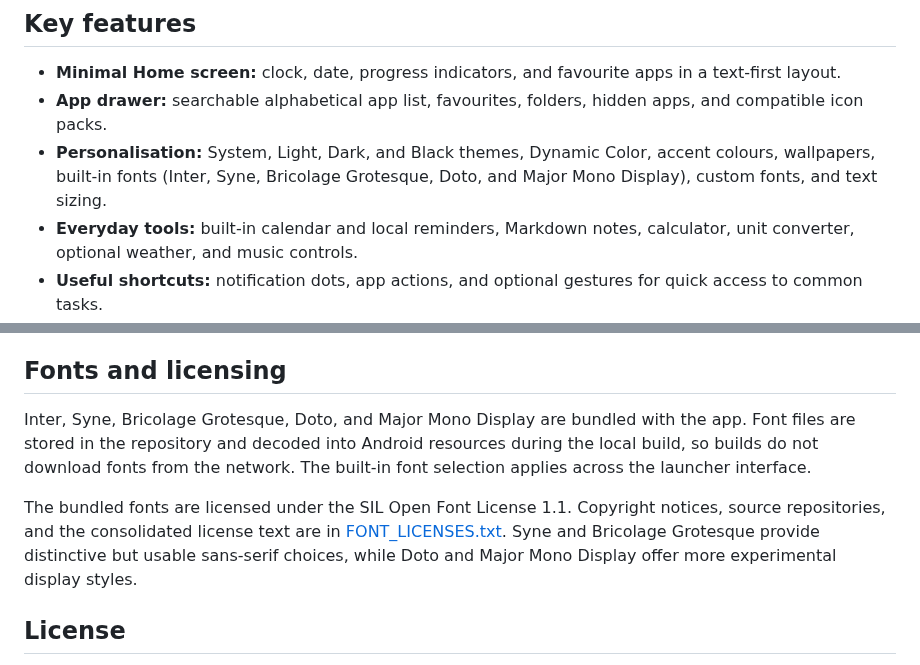
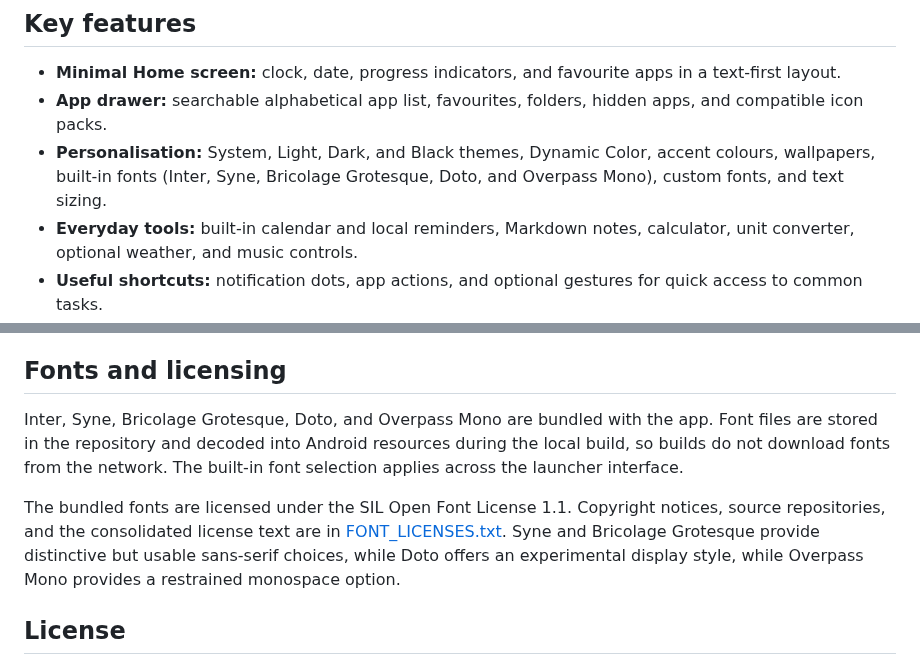
Before and after one commit to insomdroid/Dislauncher, a Markdown page: README.md, 2 parts joined by grey strips. Rendered like a GitHub page.

Commit message:
Document Overpass Mono font option

```diff
--- a/README.md
+++ b/README.md
@@ -19,7 +19,7 @@ Dislauncher is a lightweight, text-first Android launcher designed to keep your
 
 - **Minimal Home screen:** clock, date, progress indicators, and favourite apps in a text-first layout.
 - **App drawer:** searchable alphabetical app list, favourites, folders, hidden apps, and compatible icon packs.
-- **Personalisation:** System, Light, Dark, and Black themes, Dynamic Color, accent colours, wallpapers, built-in fonts (Inter, Syne, Bricolage Grotesque, Doto, and Major Mono Display), custom fonts, and text sizing.
+- **Personalisation:** System, Light, Dark, and Black themes, Dynamic Color, accent colours, wallpapers, built-in fonts (Inter, Syne, Bricolage Grotesque, Doto, and Overpass Mono), custom fonts, and text sizing.
 - **Everyday tools:** built-in calendar and local reminders, Markdown notes, calculator, unit converter, optional weather, and music controls.
 - **Useful shortcuts:** notification dots, app actions, and optional gestures for quick access to common tasks.
 - **Privacy-minded:** no account system, advertising SDK, or analytics SDK in the reviewed source. Optional features may request permissions or connect to external services.
@@ -65,9 +65,9 @@ Core launcher features can be used without enabling every optional permission. W
 
 ## Fonts and licensing
 
-Inter, Syne, Bricolage Grotesque, Doto, and Major Mono Display are bundled with the app. Font files are stored in the repository and decoded into Android resources during the local build, so builds do not download fonts from the network. The built-in font selection applies across the launcher interface.
+Inter, Syne, Bricolage Grotesque, Doto, and Overpass Mono are bundled with the app. Font files are stored in the repository and decoded into Android resources during the local build, so builds do not download fonts from the network. The built-in font selection applies across the launcher interface.
 
-The bundled fonts are licensed under the SIL Open Font License 1.1. Copyright notices, source repositories, and the consolidated license text are in [FONT_LICENSES.txt](app/src/main/assets/licenses/FONT_LICENSES.txt). Syne and Bricolage Grotesque provide distinctive but usable sans-serif choices, while Doto and Major Mono Display offer more experimental display styles.
+The bundled fonts are licensed under the SIL Open Font License 1.1. Copyright notices, source repositories, and the consolidated license text are in [FONT_LICENSES.txt](app/src/main/assets/licenses/FONT_LICENSES.txt). Syne and Bricolage Grotesque provide distinctive but usable sans-serif choices, while Doto offers an experimental display style, while Overpass Mono provides a restrained monospace option.
 
 ## License
 
```
